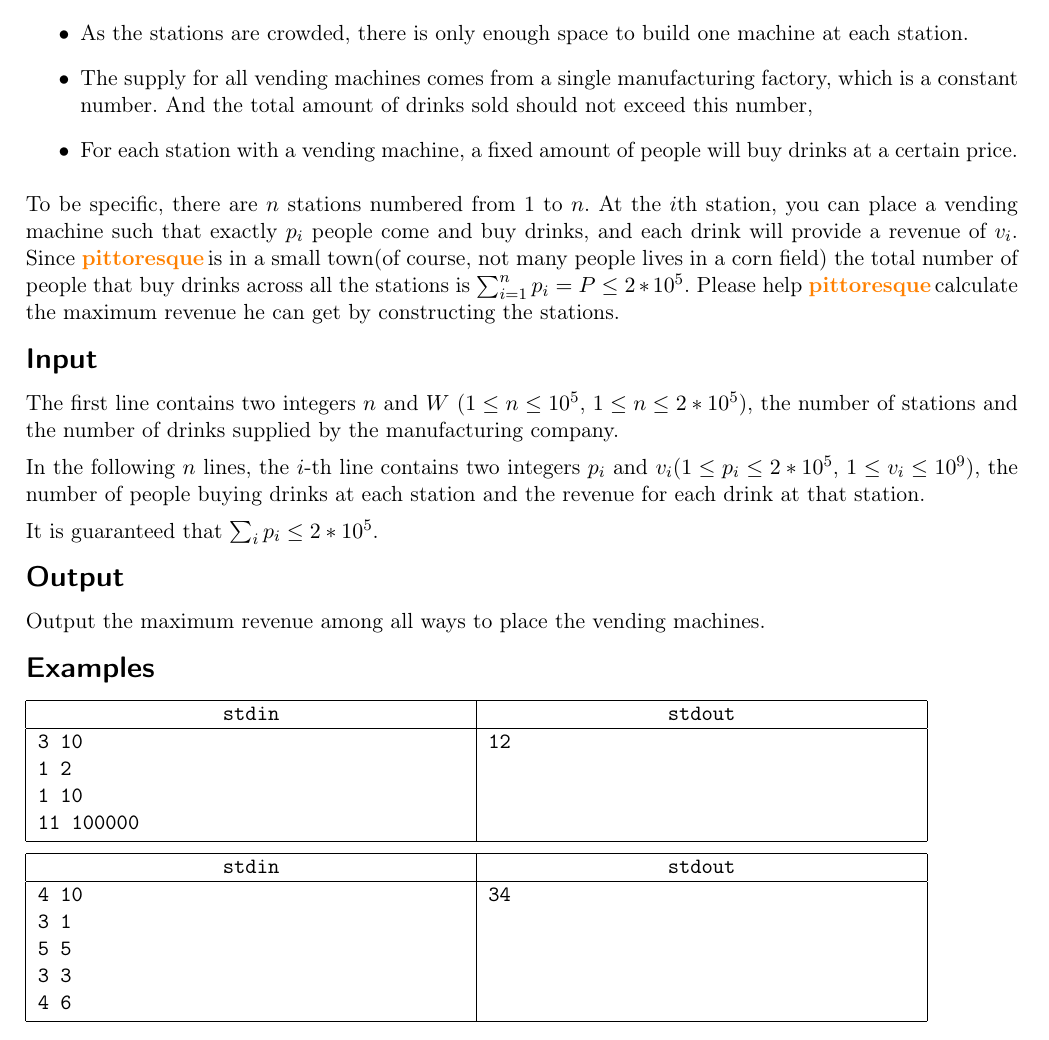
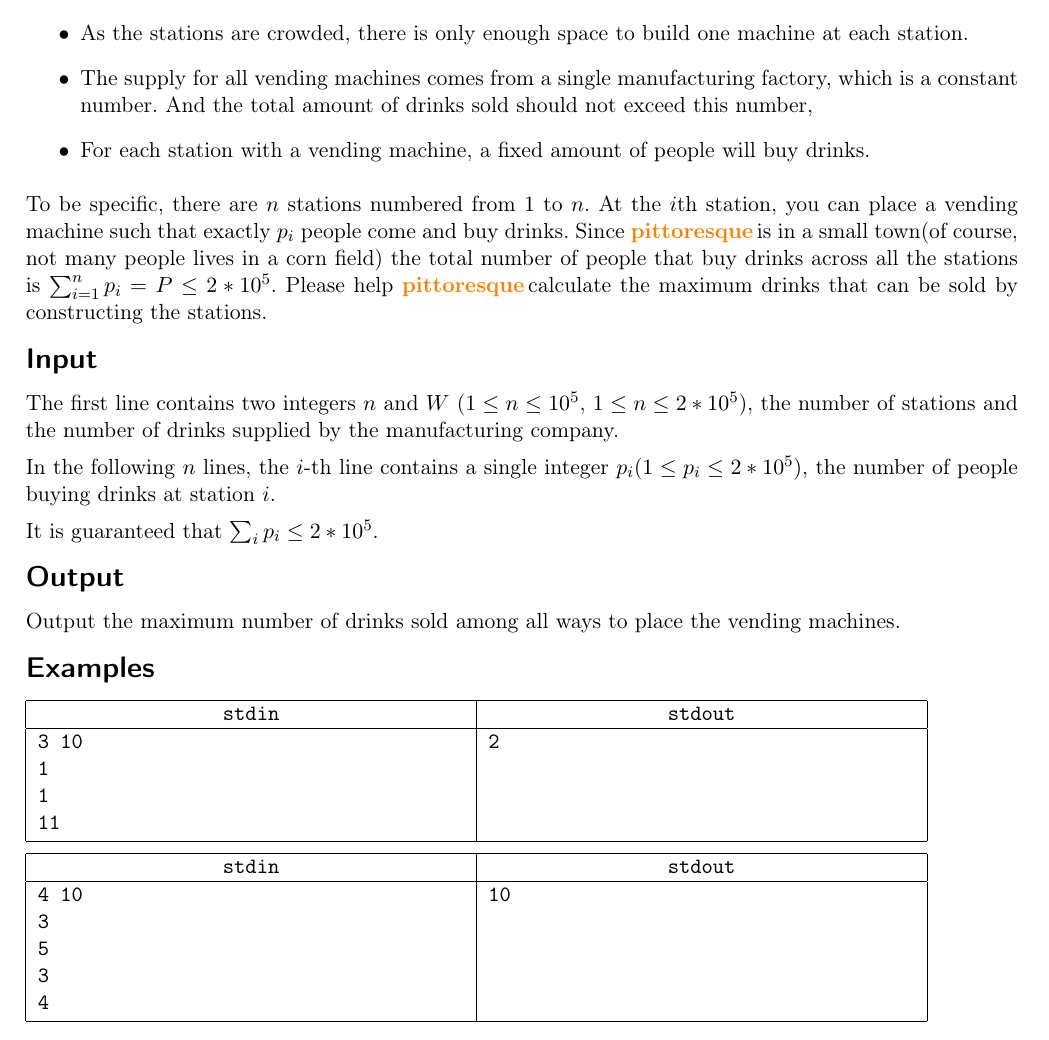
Before and after one commit to icpc-uiuc/icpc-scc19, a LaTeX document (problems/scc19.tex, which reads problems/c-construct/construct.tex): part of page 4 of 8, cut so that both start at the same text. Compiled offline with pdfLaTeX; a LaTeX package or settings file that is missing is left out.

Commit message:
Updates from Overleaf

```diff
--- a/problems/c-construct/construct.tex
+++ b/problems/c-construct/construct.tex
@@ -6,45 +6,45 @@ The United Institute for Underground Construction(UIUC) is a famous company that
 \begin{itemize}
     \item As the stations are crowded, there is only enough space to build one machine at each station.
     \item The supply for all vending machines comes from a single manufacturing factory, which is a constant number. And the total amount of drinks sold should not exceed this number,
-    \item For each station with a vending machine, a fixed amount of people will buy drinks at a certain price.
+    \item For each station with a vending machine, a fixed amount of people will buy drinks.
 \end{itemize}
 
-To be specific, there are $n$ stations numbered from $1$ to $n$. At the $i$th station, you can place a vending machine such that exactly $p_i$ people come and buy drinks, and each drink will provide a revenue of $v_i$. Since \pittoresque is in a small town(of course, not many people lives in a corn field) the total number of people that buy drinks across all the stations is $\sum_{i=1}^n p_i = P \leq 2 * 10^5$. Please help \pittoresque calculate the maximum revenue he can get by constructing the stations.
+To be specific, there are $n$ stations numbered from $1$ to $n$. At the $i$th station, you can place a vending machine such that exactly $p_i$ people come and buy drinks. Since \pittoresque is in a small town(of course, not many people lives in a corn field) the total number of people that buy drinks across all the stations is $\sum_{i=1}^n p_i = P \leq 2 * 10^5$. Please help \pittoresque calculate the maximum drinks that can be sold by constructing the stations.
 
 \InputFile
 
 The first line contains two integers $n$ and $W$ ($1 \le n \le 10^5$, $1 \le n \le 2 * 10^5$), the number of stations and the number of  drinks supplied by the manufacturing company.
 
-In the following $n$ lines, the $i$-th line contains two integers $p_i$ and $v_i$($1 \le p_i \le 2 * 10^5$, $1 \le v_i \le 10^9$), the number of people buying drinks at each station and the revenue for each drink at that station.
+In the following $n$ lines, the $i$-th line contains a single integer $p_i$($1 \le p_i \le 2 * 10^5$), the number of people buying drinks at station $i$.
 
 It is guaranteed that $\sum_i p_i \leq 2 * 10^5$.
 
 \OutputFile
 
-Output the maximum revenue among all ways to place the vending machines.
+Output the maximum number of drinks sold among all ways to place the vending machines.
 
 \Examples
 
 \begin{example}
 \exmp{
 3 10
-1 2
-1 10
-11 100000
+1
+1
+11
 }{%
-12
+2
 }%
 \end{example}
 
 \begin{example}
 \exmp{
 4 10
-3 1
-5 5
-3 3
-4 6
+3
+5
+3
+4
 }{%
-34
+10
 }%
 \end{example}
 
```
